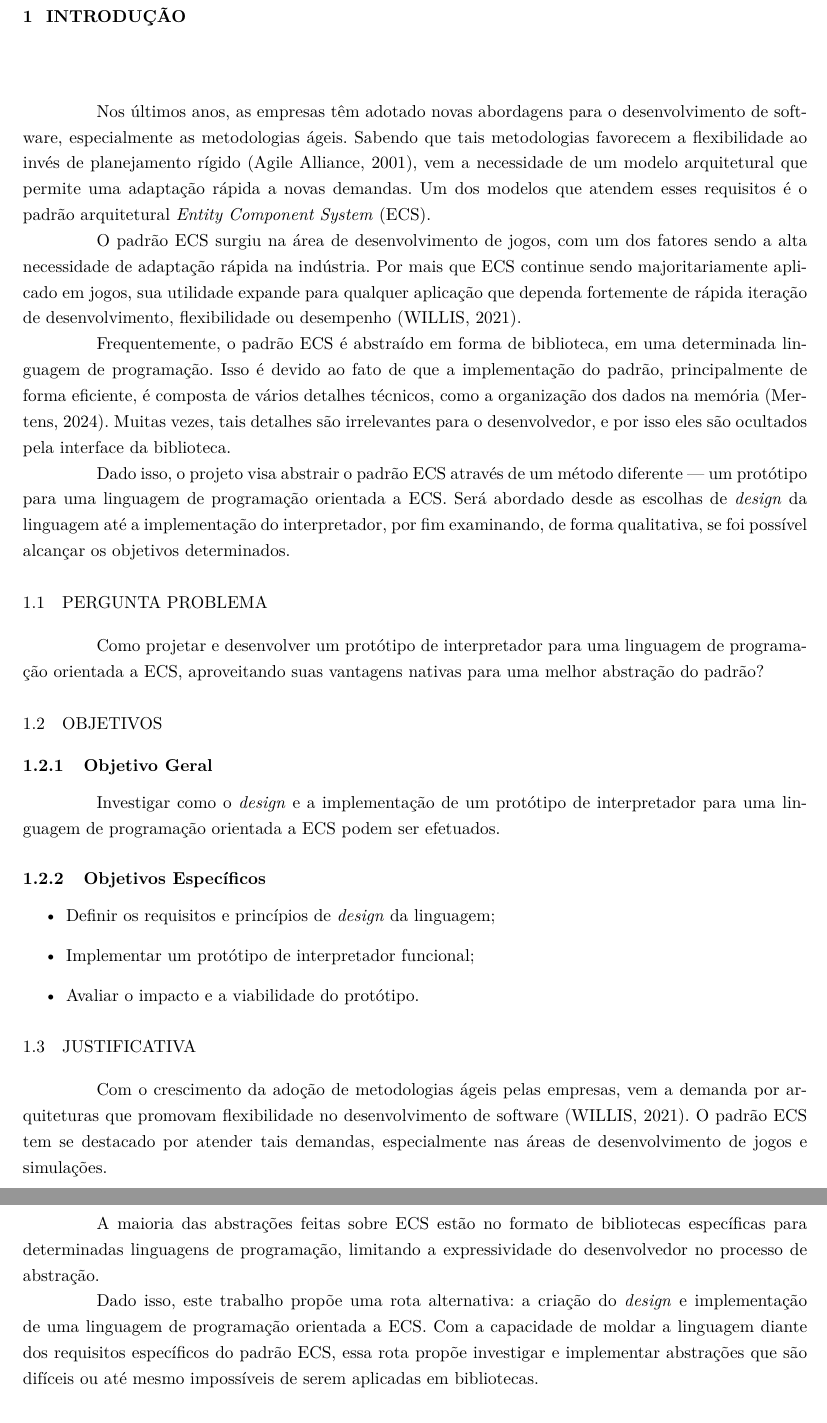
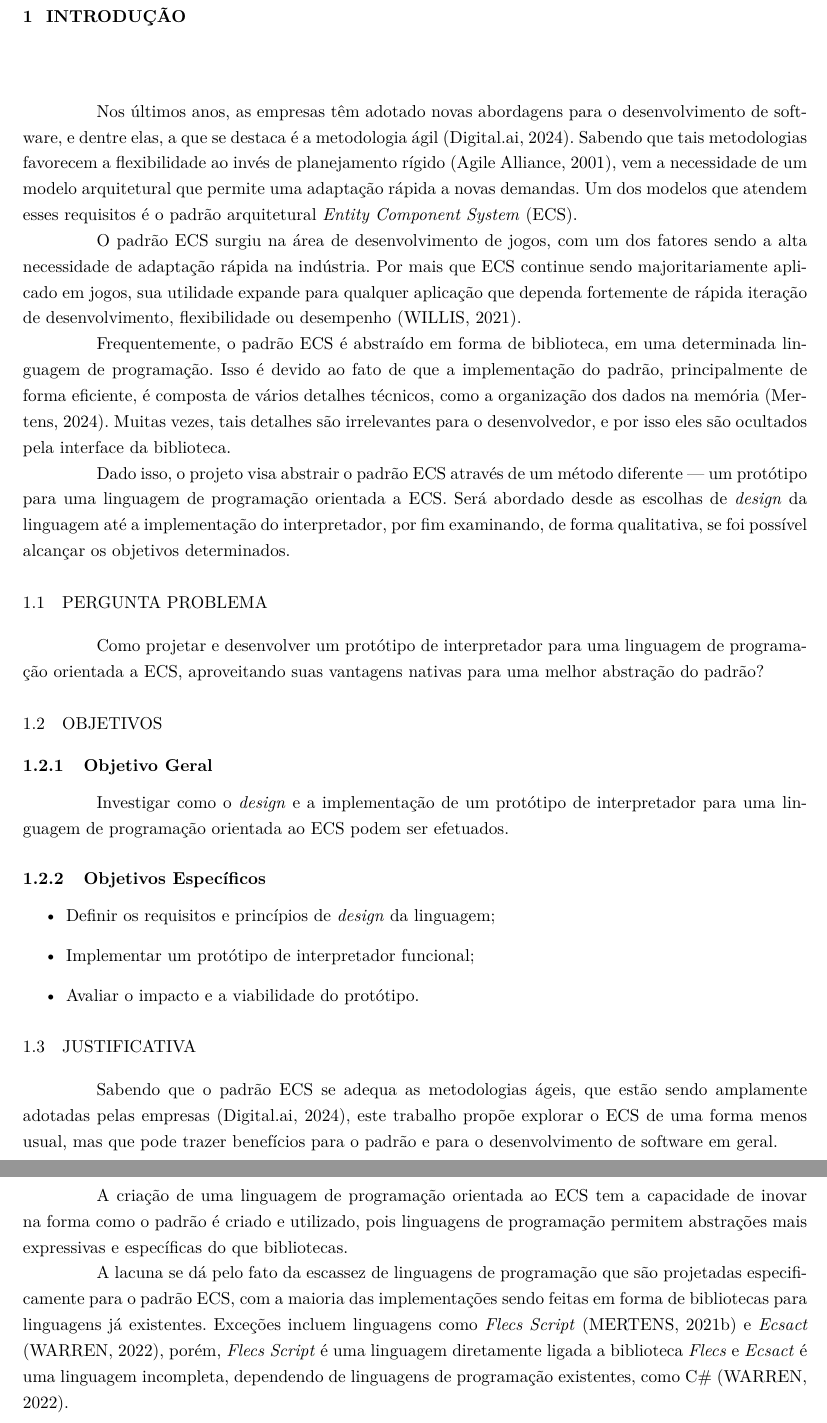
Before and after one commit to OverlineJunior/weave, a LaTeX thesis (paper_latex/paper.tex, which reads paper_latex/chapters/introducao.tex): two parts of pages 8 and 9 of 23, joined at a grey line, cut so that both start at the same text. Compiled offline with pdfLaTeX.

Commit message:
Paper: mudar justificativa

```diff
--- a/paper_latex/chapters/introducao.tex
+++ b/paper_latex/chapters/introducao.tex
@@ -1,6 +1,6 @@
 \chapter{Introdução}\label{ch:introducao}
 
-Nos últimos anos, as empresas têm adotado novas abordagens para o desenvolvimento de software, especialmente as metodologias ágeis. Sabendo que tais metodologias favorecem a flexibilidade ao invés de planejamento rígido \cite{agile}, vem a necessidade de um modelo arquitetural que permite uma adaptação rápida a novas demandas. Um dos modelos que atendem esses requisitos é o padrão arquitetural \textit{Entity Component System} (ECS).
+Nos últimos anos, as empresas têm adotado novas abordagens para o desenvolvimento de software, e dentre elas, a que se destaca é a metodologia ágil \cite{17thstateofagile}. Sabendo que tais metodologias favorecem a flexibilidade ao invés de planejamento rígido \cite{agile}, vem a necessidade de um modelo arquitetural que permite uma adaptação rápida a novas demandas. Um dos modelos que atendem esses requisitos é o padrão arquitetural \textit{Entity Component System} (ECS).
 
 O padrão ECS surgiu na área de desenvolvimento de jogos, com um dos fatores sendo a alta necessidade de adaptação rápida na indústria. Por mais que ECS continue sendo majoritariamente aplicado em jogos, sua utilidade expande para qualquer aplicação que dependa fortemente de rápida iteração de desenvolvimento, flexibilidade ou desempenho \cite{flightdynamics}.
 
@@ -16,7 +16,7 @@ Como projetar e desenvolver um protótipo de interpretador para uma linguagem de
 
 \subsection{Objetivo Geral}
 
-Investigar como o \textit{design} e a implementação de um protótipo de interpretador para uma linguagem de programação orientada a ECS podem ser efetuados.
+Investigar como o \textit{design} e a implementação de um protótipo de interpretador para uma linguagem de programação orientada ao ECS podem ser efetuados.
 
 \subsection{Objetivos Específicos}
 
@@ -28,8 +28,8 @@ Investigar como o \textit{design} e a implementação de um protótipo de interp
 
 \section{Justificativa}
 
-Com o crescimento da adoção de metodologias ágeis pelas empresas, vem a demanda por arquiteturas que promovam flexibilidade no desenvolvimento de software \cite{flightdynamics}. O padrão ECS tem se destacado por atender tais demandas, especialmente nas áreas de desenvolvimento de jogos e simulações.
+Sabendo que o padrão ECS se adequa as metodologias ágeis, que estão sendo amplamente adotadas pelas empresas \cite{17thstateofagile}, este trabalho propõe explorar o ECS de uma forma menos usual, mas que pode trazer benefícios para o padrão e para o desenvolvimento de software em geral.
 
-A maioria das abstrações feitas sobre ECS estão no formato de bibliotecas específicas para determinadas linguagens de programação, limitando a expressividade do desenvolvedor no processo de abstração.
+A criação de uma linguagem de programação orientada ao ECS tem a capacidade de inovar na forma como o padrão é criado e utilizado, pois linguagens de programação permitem abstrações mais expressivas e específicas do que bibliotecas.
 
-Dado isso, este trabalho propõe uma rota alternativa: a criação do \textit{design} e implementação de uma linguagem de programação orientada a ECS. Com a capacidade de moldar a linguagem diante dos requisitos específicos do padrão ECS, essa rota propõe investigar e implementar abstrações que são difíceis ou até mesmo impossíveis de serem aplicadas em bibliotecas.
+A lacuna se dá pelo fato da escassez de linguagens de programação que são projetadas especificamente para o padrão ECS, com a maioria das implementações sendo feitas em forma de bibliotecas para linguagens já existentes. Exceções incluem linguagens como \textit{Flecs Script} \cite{flecsscript} e \textit{Ecsact} \cite{ecsact}, porém, \textit{Flecs Script} é uma linguagem diretamente ligada a biblioteca \textit{Flecs} e \textit{Ecsact} é uma linguagem incompleta, dependendo de linguagens de programação existentes, como C\# \cite{ecsact}.
```
Also changed, not shown: bibliography.bib (+27 -3 lines).
